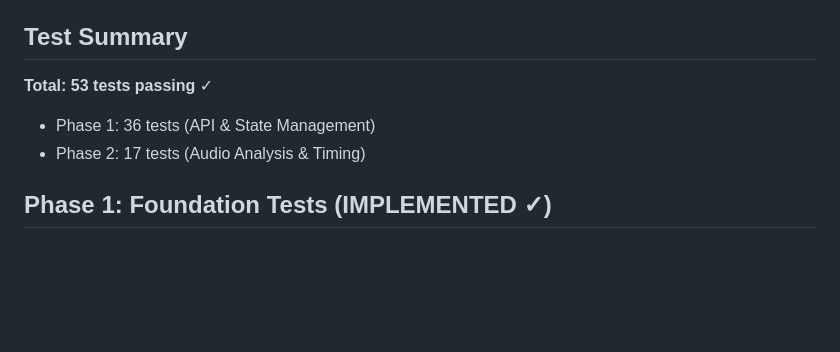
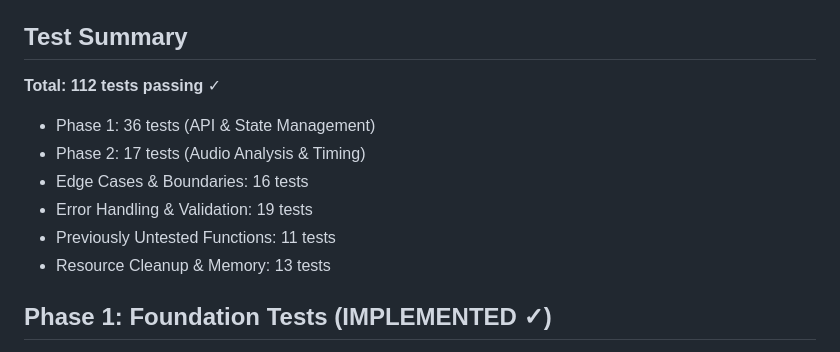
Before and after one commit to commercetest/babylonjs-sound-testing, a Markdown page: README.md, the part around one of its changes. Rendered like a GitHub page; blank space fills up the shorter version.

```diff
--- a/README.md
+++ b/README.md
@@ -94,9 +94,13 @@ npm run test:ui
 
 ## Test Summary
 
-**Total: 53 tests passing** ✓
+**Total: 112 tests passing** ✓
 - Phase 1: 36 tests (API & State Management)
 - Phase 2: 17 tests (Audio Analysis & Timing)
+- Edge Cases & Boundaries: 16 tests
+- Error Handling & Validation: 19 tests
+- Previously Untested Functions: 11 tests
+- Resource Cleanup & Memory: 13 tests
 
 ## Phase 1: Foundation Tests (IMPLEMENTED ✓)
 
```
Also changed, not shown: other parts of README.md (+47 -0 lines).
